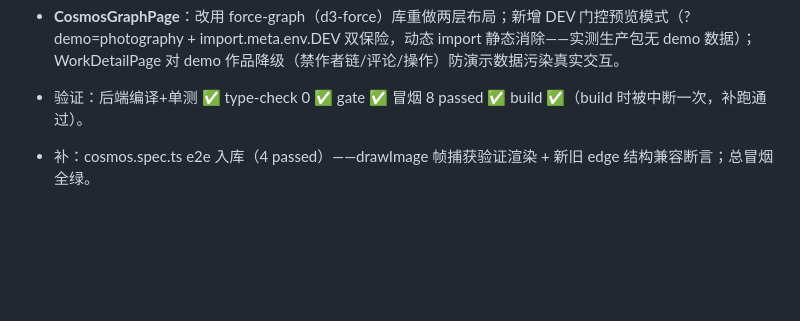
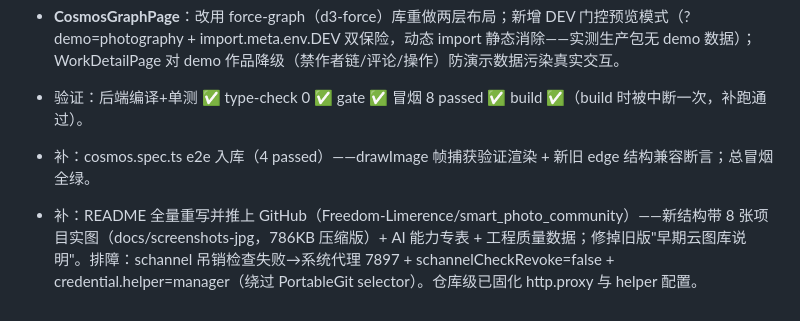
Before and after one commit to Freedom-Limerence/smart_photo_community, a Markdown page: 开发日志.md, the part around the change. Drawn GitHub-style; blank space fills up the shorter version.

Commit message:
docs: record readme rewrite + github push fix

```diff
--- a/开发日志.md
+++ b/开发日志.md
@@ -1052,3 +1052,5 @@ motionsites 语言四张深水牌打出：
 - 验证：后端编译+单测 ✅ type-check 0 ✅ gate ✅ 冒烟 8 passed ✅ build ✅（build 时被中断一次，补跑通过）。
 
 - 补：cosmos.spec.ts e2e 入库（4 passed）——drawImage 帧捕获验证渲染 + 新旧 edge 结构兼容断言；总冒烟全绿。
+
+- 补：README 全量重写并推上 GitHub（Freedom-Limerence/smart_photo_community）——新结构带 8 张项目实图（docs/screenshots-jpg，786KB 压缩版）+ AI 能力专表 + 工程质量数据；修掉旧版"早期云图库说明"。排障：schannel 吊销检查失败→系统代理 7897 + schannelCheckRevoke=false + credential.helper=manager（绕过 PortableGit selector）。仓库级已固化 http.proxy 与 helper 配置。
```
